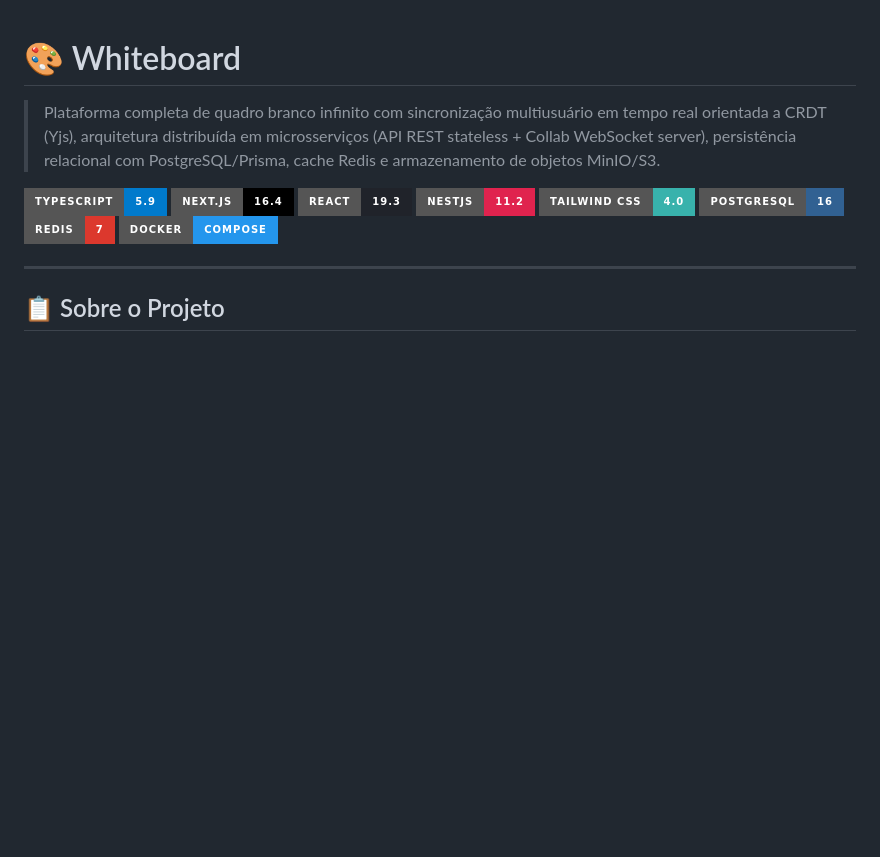
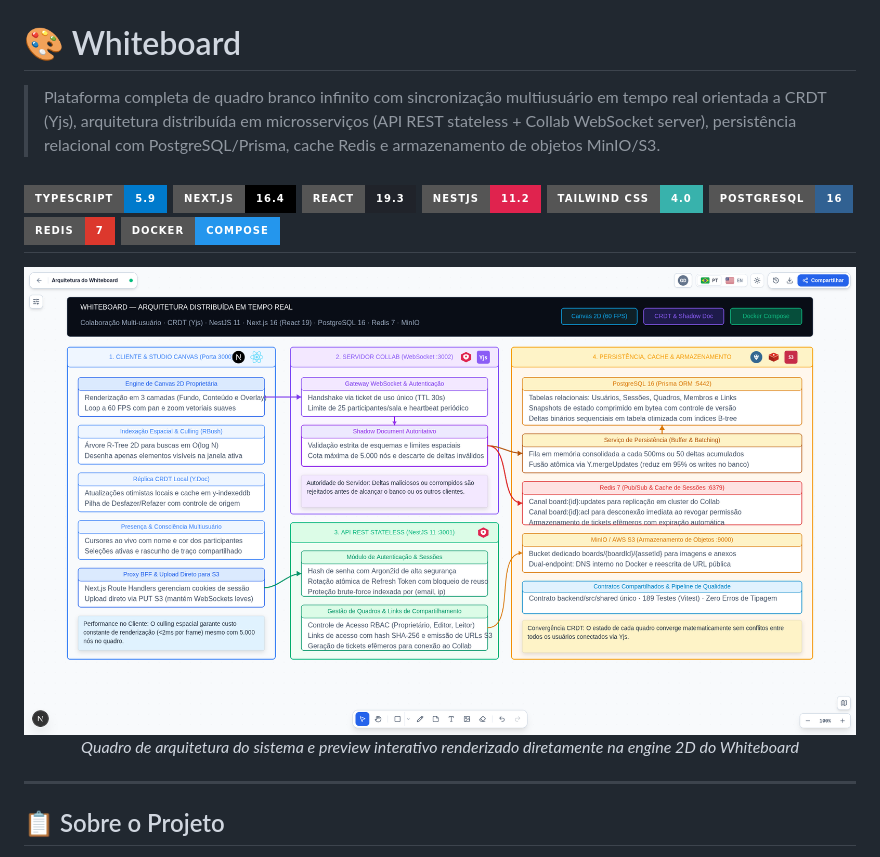
Before and after one commit to GabrielFeijo/whiteboard, a Markdown page: README.md, the part around the change. GitHub-like rendering; pictures changed too: docs/images/architecture-board-preview.png (added); badges without logos; blank space fills up the shorter version.

Commit message:
docs: add real-time system architecture board preview to readme

```diff
--- a/README.md
+++ b/README.md
@@ -10,6 +10,12 @@
 [![PostgreSQL](https://img.shields.io/badge/PostgreSQL-16-316192?style=for-the-badge&logo=postgresql&logoColor=white)](https://www.postgresql.org/)
 [![Redis](https://img.shields.io/badge/Redis-7-DC382D?style=for-the-badge&logo=redis&logoColor=white)](https://redis.io/)
 [![Docker](https://img.shields.io/badge/Docker-Compose-2496ED?style=for-the-badge&logo=docker&logoColor=white)](https://www.docker.com/)
+---
+
+<div align="center">
+  <img src="docs/images/architecture-board-preview.png" alt="Whiteboard Interactive Studio & Real-Time Architecture Preview" width="100%" />
+  <p><em>Quadro de arquitetura do sistema e preview interativo renderizado diretamente na engine 2D do Whiteboard</em></p>
+</div>
 
 ---
 
```
Also changed, not shown: docs/architecture.md (+4 -0 lines).
